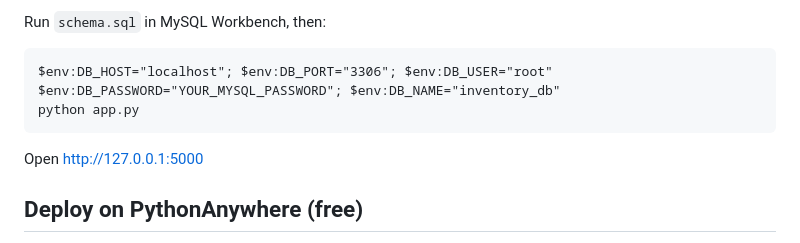
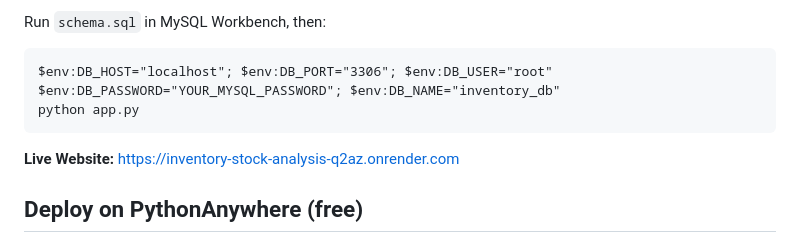
Before and after one commit to ShaikAnjuma001/inventory-stock-analysis, a Markdown page: README.md, the part around the change. Drawn GitHub-style.

````diff
--- a/README.md
+++ b/README.md
@@ -36,7 +36,7 @@ $env:DB_HOST="localhost"; $env:DB_PORT="3306"; $env:DB_USER="root"
 $env:DB_PASSWORD="YOUR_MYSQL_PASSWORD"; $env:DB_NAME="inventory_db"
 python app.py
 ```
-Open http://127.0.0.1:5000
+**Live Website:** https://inventory-stock-analysis-q2az.onrender.com
 
 ## Deploy on PythonAnywhere (free)
 1. Bash console: `git clone <your repo url>`, then `mkvirtualenv myenv --python=/usr/bin/python3.10` and `pip install -r requirements.txt`.
````
